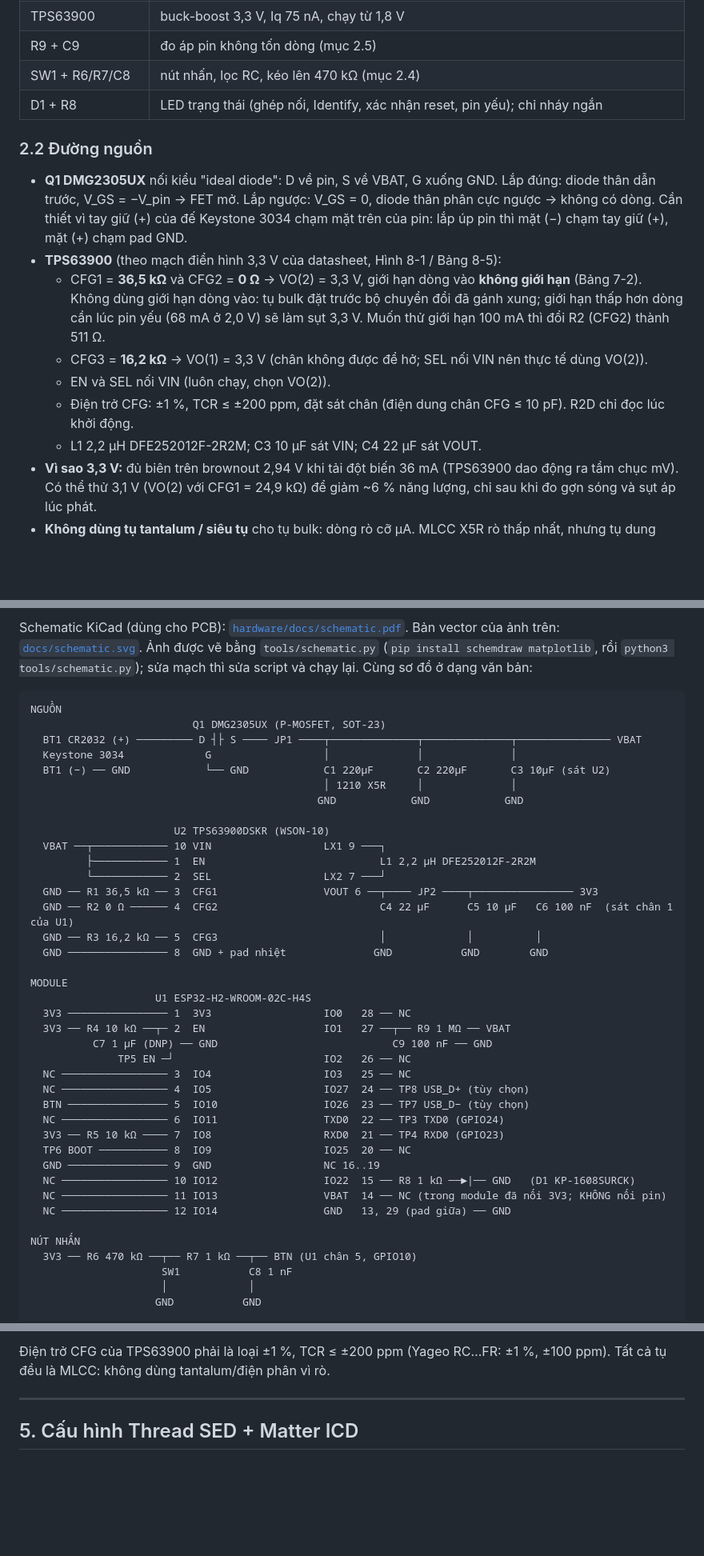
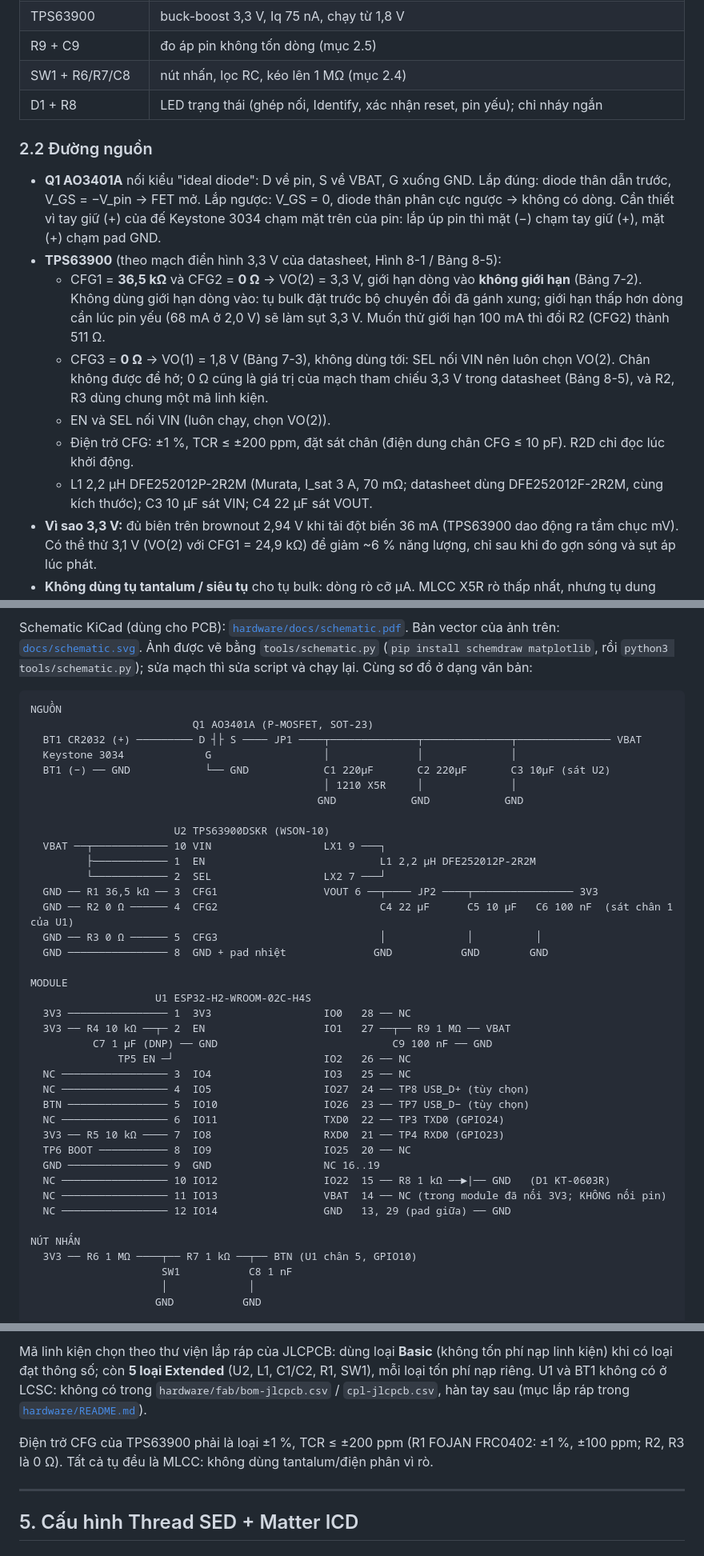
Before and after one commit to haxeko/h2-thread-button, a Markdown page: README.md, 3 parts joined by grey strips. Shown at 80% size. Rendered like a GitHub page; blank space fills up the shorter version.

````diff
--- a/README.md
+++ b/README.md
@@ -147,18 +147,18 @@ Nếu bắt buộc CR2032 và ≥ 6 tháng: dùng LIT (chỉ với Home Assistan
 | C1, C2 | tụ bulk, cấp xung TX/RX ngắn, giảm sụt áp trên điện trở trong của pin (mục 1.4) |
 | TPS63900 | buck-boost 3,3 V, Iq 75 nA, chạy từ 1,8 V |
 | R9 + C9 | đo áp pin không tốn dòng (mục 2.5) |
-| SW1 + R6/R7/C8 | nút nhấn, lọc RC, kéo lên 470 kΩ (mục 2.4) |
+| SW1 + R6/R7/C8 | nút nhấn, lọc RC, kéo lên 1 MΩ (mục 2.4) |
 | D1 + R8 | LED trạng thái (ghép nối, Identify, xác nhận reset, pin yếu); chỉ nháy ngắn |
 
 ### 2.2 Đường nguồn
 
-- **Q1 DMG2305UX** nối kiểu "ideal diode": D về pin, S về VBAT, G xuống GND. Lắp đúng: diode thân dẫn trước, V_GS = −V_pin → FET mở. Lắp ngược: V_GS = 0, diode thân phân cực ngược → không có dòng. Cần thiết vì tay giữ (+) của đế Keystone 3034 chạm mặt trên của pin: lắp úp pin thì mặt (−) chạm tay giữ (+), mặt (+) chạm pad GND.
+- **Q1 AO3401A** nối kiểu "ideal diode": D về pin, S về VBAT, G xuống GND. Lắp đúng: diode thân dẫn trước, V_GS = −V_pin → FET mở. Lắp ngược: V_GS = 0, diode thân phân cực ngược → không có dòng. Cần thiết vì tay giữ (+) của đế Keystone 3034 chạm mặt trên của pin: lắp úp pin thì mặt (−) chạm tay giữ (+), mặt (+) chạm pad GND.
 - **TPS63900** (theo mạch điển hình 3,3 V của datasheet, Hình 8-1 / Bảng 8-5):
   - CFG1 = **36,5 kΩ** và CFG2 = **0 Ω** → VO(2) = 3,3 V, giới hạn dòng vào **không giới hạn** (Bảng 7-2). Không dùng giới hạn dòng vào: tụ bulk đặt trước bộ chuyển đổi đã gánh xung; giới hạn thấp hơn dòng cần lúc pin yếu (68 mA ở 2,0 V) sẽ làm sụt 3,3 V. Muốn thử giới hạn 100 mA thì đổi R2 (CFG2) thành 511 Ω.
-  - CFG3 = **16,2 kΩ** → VO(1) = 3,3 V (chân không được để hở; SEL nối VIN nên thực tế dùng VO(2)).
+  - CFG3 = **0 Ω** → VO(1) = 1,8 V (Bảng 7-3), không dùng tới: SEL nối VIN nên luôn chọn VO(2). Chân không được để hở; 0 Ω cũng là giá trị của mạch tham chiếu 3,3 V trong datasheet (Bảng 8-5), và R2, R3 dùng chung một mã linh kiện.
   - EN và SEL nối VIN (luôn chạy, chọn VO(2)).
   - Điện trở CFG: ±1 %, TCR ≤ ±200 ppm, đặt sát chân (điện dung chân CFG ≤ 10 pF). R2D chỉ đọc lúc khởi động.
-  - L1 2,2 µH DFE252012F-2R2M; C3 10 µF sát VIN; C4 22 µF sát VOUT.
+  - L1 2,2 µH DFE252012P-2R2M (Murata, I_sat 3 A, 70 mΩ; datasheet dùng DFE252012F-2R2M, cùng kích thước); C3 10 µF sát VIN; C4 22 µF sát VOUT.
 - **Vì sao 3,3 V:** đủ biên trên brownout 2,94 V khi tải đột biến 36 mA (TPS63900 dao động ra tầm chục mV). Có thể thử 3,1 V (VO(2) với CFG1 = 24,9 kΩ) để giảm ~6 % năng lượng, chỉ sau khi đo gợn sóng và sụt áp lúc phát.
 - **Không dùng tụ tantalum / siêu tụ** cho tụ bulk: dòng rò cỡ µA. MLCC X5R rò thấp nhất, nhưng tụ dung lượng lớn vẫn phải đo rò (mục 2.6).
 
@@ -252,7 +252,7 @@ Schematic KiCad (dùng cho PCB): [`hardware/docs/schematic.pdf`](hardware/docs/s
 
 ```
 NGUỒN
-                          Q1 DMG2305UX (P-MOSFET, SOT-23)
+                          Q1 AO3401A (P-MOSFET, SOT-23)
   BT1 CR2032 (+) ───────── D ┤├ S ──── JP1 ────┬──────────────┬──────────────┬─────────────── VBAT
   Keystone 3034             G                  │              │              │
   BT1 (−) ── GND            └── GND            C1 220µF       C2 220µF       C3 10µF (sát U2)
@@ -261,11 +261,11 @@ NGUỒN
 
                        U2 TPS63900DSKR (WSON-10)
   VBAT ──┬──────────── 10 VIN                  LX1 9 ───┐
-         ├──────────── 1  EN                            L1 2,2 µH DFE252012F-2R2M
+         ├──────────── 1  EN                            L1 2,2 µH DFE252012P-2R2M
          └──────────── 2  SEL                  LX2 7 ───┘
   GND ── R1 36,5 kΩ ── 3  CFG1                 VOUT 6 ──┬──── JP2 ────┬──────────────── 3V3
   GND ── R2 0 Ω ────── 4  CFG2                          C4 22 µF      C5 10 µF   C6 100 nF  (sát chân 1 của U1)
-  GND ── R3 16,2 kΩ ── 5  CFG3                          │             │          │
+  GND ── R3 0 Ω ────── 5  CFG3                          │             │          │
   GND ──────────────── 8  GND + pad nhiệt              GND           GND        GND
 
 MODULE
@@ -281,12 +281,12 @@ MODULE
   3V3 ── R5 10 kΩ ──── 7  IO8                  RXD0  21 ── TP4 RXD0 (GPIO23)
   TP6 BOOT ─────────── 8  IO9                  IO25  20 ── NC
   GND ──────────────── 9  GND                  NC 16..19
-  NC ───────────────── 10 IO12                 IO22  15 ── R8 1 kΩ ──►|── GND   (D1 KP-1608SURCK)
+  NC ───────────────── 10 IO12                 IO22  15 ── R8 1 kΩ ──►|── GND   (D1 KT-0603R)
   NC ───────────────── 11 IO13                 VBAT  14 ── NC (trong module đã nối 3V3; KHÔNG nối pin)
   NC ───────────────── 12 IO14                 GND   13, 29 (pad giữa) ── GND
 
 NÚT NHẤN
-  3V3 ── R6 470 kΩ ──┬── R7 1 kΩ ──┬── BTN (U1 chân 5, GPIO10)
+  3V3 ── R6 1 MΩ ────┬── R7 1 kΩ ──┬── BTN (U1 chân 5, GPIO10)
                      SW1           C8 1 nF
                      │             │
                     GND           GND
@@ -374,5 +372,7 @@ PAD NẠP / ĐO
 
-Điện trở CFG của TPS63900 phải là loại ±1 %, TCR ≤ ±200 ppm (Yageo RC…FR: ±1 %, ±100 ppm). Tất cả tụ đều là MLCC: không dùng tantalum/điện phân vì rò.
+Mã linh kiện chọn theo thư viện lắp ráp của JLCPCB: dùng loại **Basic** (không tốn phí nạp linh kiện) khi có loại đạt thông số; còn **5 loại Extended** (U2, L1, C1/C2, R1, SW1), mỗi loại tốn phí nạp riêng. U1 và BT1 không có ở LCSC: không có trong `hardware/fab/bom-jlcpcb.csv` / `cpl-jlcpcb.csv`, hàn tay sau (mục lắp ráp trong [`hardware/README.md`](hardware/README.md)).
+
+Điện trở CFG của TPS63900 phải là loại ±1 %, TCR ≤ ±200 ppm (R1 FOJAN FRC0402: ±1 %, ±100 ppm; R2, R3 là 0 Ω). Tất cả tụ đều là MLCC: không dùng tantalum/điện phân vì rò.
 
 ---
 
````
Also changed, not shown: other parts of README.md (+29 -31 lines), docs/test-checklist.md (+1 -1 lines), hardware/README.md (+11 -7 lines), docs/schematic.png, 14 other files.
